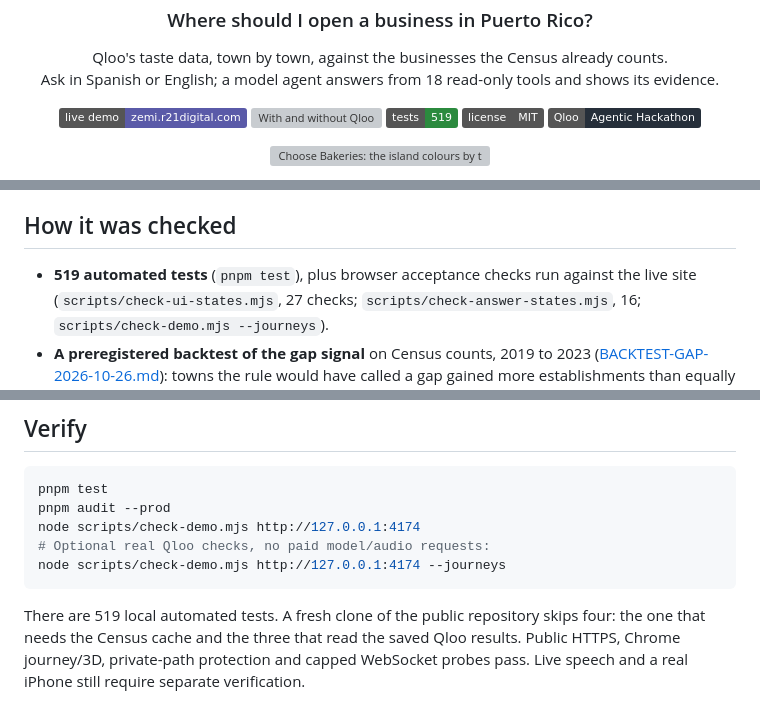
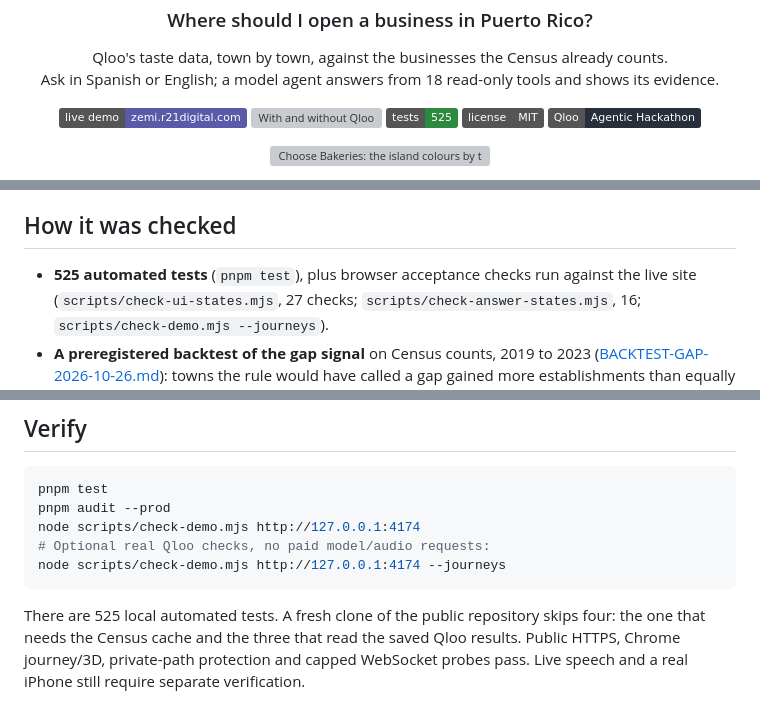
Before and after one commit to CDVolvik/zemi-aku-public, a Markdown page: README.md, 3 parts joined by grey strips. Drawn GitHub-style; badges without logos; grey boxes are pictures that could not be loaded.

````diff
--- a/README.md
+++ b/README.md
@@ -15,7 +15,7 @@
 <p align="center">
   <a href="https://zemi.r21digital.com/app"><img alt="Live demo" src="https://img.shields.io/badge/live%20demo-zemi.r21digital.com-5a5aa8"></a>
   <a href="https://zemi.r21digital.com/compare"><img alt="With and without Qloo" src="https://img.shields.io/badge/control-with%20%2F%20without%20Qloo-d4a24c"></a>
-  <img alt="519 tests" src="https://img.shields.io/badge/tests-519-2b8a3e">
+  <img alt="525 tests" src="https://img.shields.io/badge/tests-525-2b8a3e">
   <a href="LICENSE"><img alt="MIT license" src="https://img.shields.io/badge/license-MIT-555"></a>
   <img alt="Qloo Agentic Hackathon" src="https://img.shields.io/badge/Qloo-Agentic%20Hackathon-262f3a">
 </p>
@@ -105,7 +110,7 @@ flowchart LR
 
 ## How it was checked
 
-- **519 automated tests** (`pnpm test`), plus browser acceptance checks run against the live site
+- **525 automated tests** (`pnpm test`), plus browser acceptance checks run against the live site
   (`scripts/check-ui-states.mjs`, 27 checks; `scripts/check-answer-states.mjs`, 16; `scripts/check-demo.mjs --journeys`).
 - **A preregistered backtest of the gap signal** on Census counts, 2019 to 2023
   ([BACKTEST-GAP-2026-10-26.md](docs/BACKTEST-GAP-2026-10-26.md)): towns the rule would have called a gap gained more
@@ -162,7 +167,7 @@ node scripts/check-demo.mjs http://127.0.0.1:4174
 node scripts/check-demo.mjs http://127.0.0.1:4174 --journeys
 ```
 
-There are 519 local automated tests. A fresh clone of the public repository skips four: the one
+There are 525 local automated tests. A fresh clone of the public repository skips four: the one
 that needs the Census cache and the three that read the saved Qloo results.
 Public HTTPS, Chrome journey/3D, private-path protection and capped WebSocket probes pass.
 Live speech and a real iPhone still require separate verification.
````
Also changed, not shown: other parts of README.md (+9 -1 lines), docs/DEPLOY.md (+25 -0 lines), docs/media/opening-plan.png (added), 11 other files.
